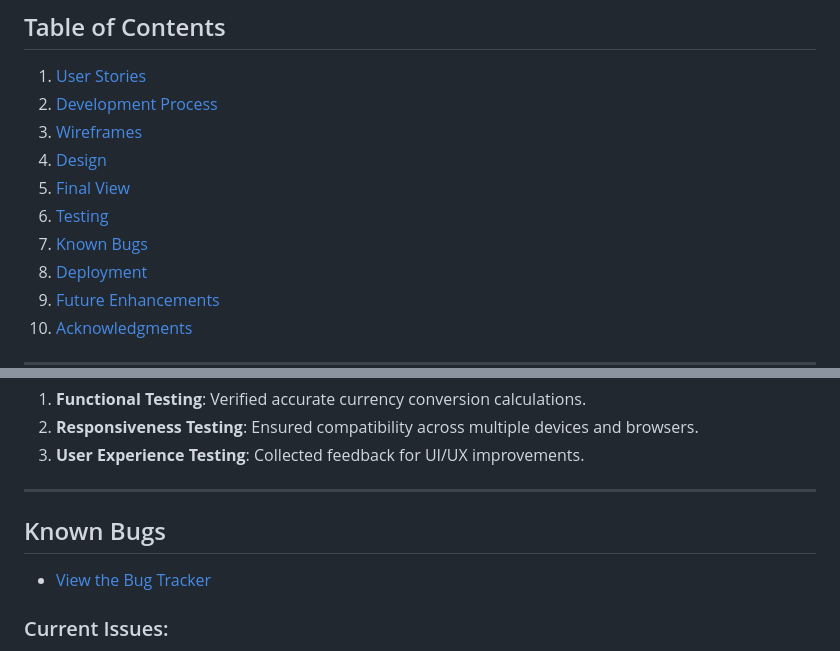
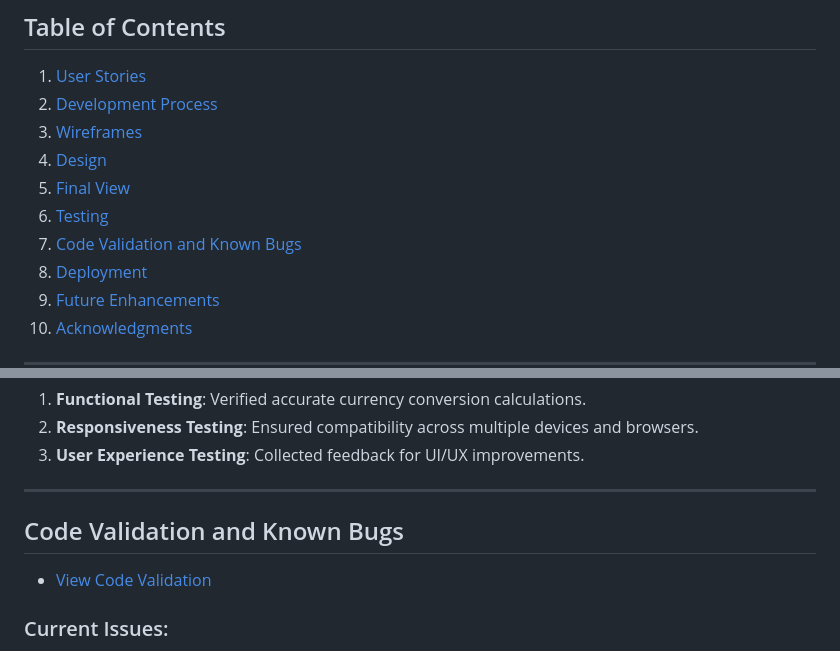
Before and after one commit to maggku/coinconverter, a Markdown page: README.md, 2 parts joined by grey strips. Drawn GitHub-style.

Commit message:
Code Validation title added to a README.md

```diff
--- a/README.md
+++ b/README.md
@@ -32,7 +32,7 @@ Users can switch between light/dark mode with a toggle .
 4. [Design](#design)
 5. [Final View](#final-view)
 6. [Testing](#testing)
-7. [Known Bugs](#known-bugs)
+7. [Code Validation and Known Bugs](#code-validation-and-known-bugs)
 8. [Deployment](#deployment)
 9. [Future Enhancements](#future-enhancements)
 10. [Acknowledgments](#acknowledgments)
@@ -102,9 +102,9 @@ Key user stories include:
 
 ---
 
-## Known Bugs
+## Code Validation and Known Bugs
 
-- [View the Bug Tracker](doc/bugs/bugs.md)
+- [View Code Validation](doc/bugs/bugs.md)
 
 ### Current Issues:
 1. Occasionally, conversion rates fail to load due to API rate limits.
```
